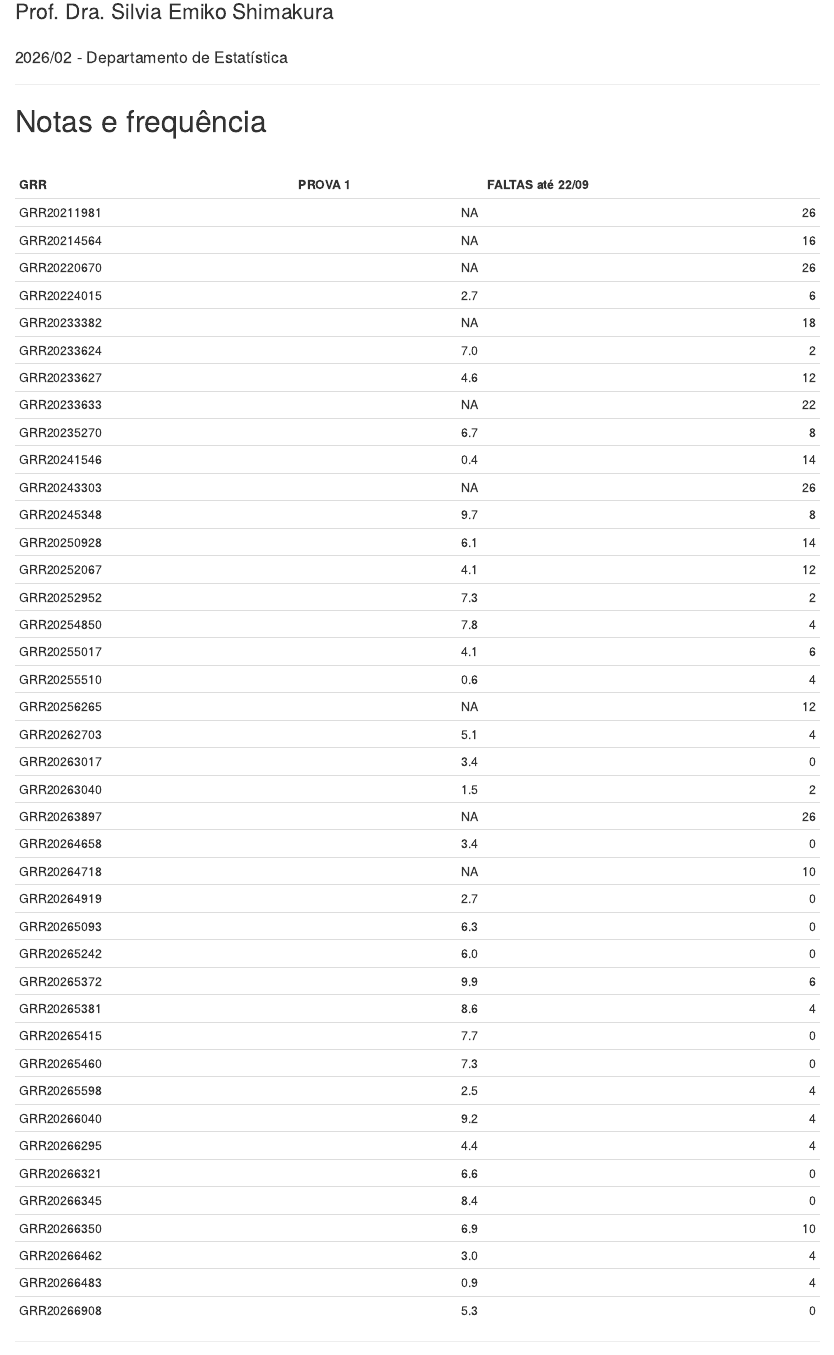
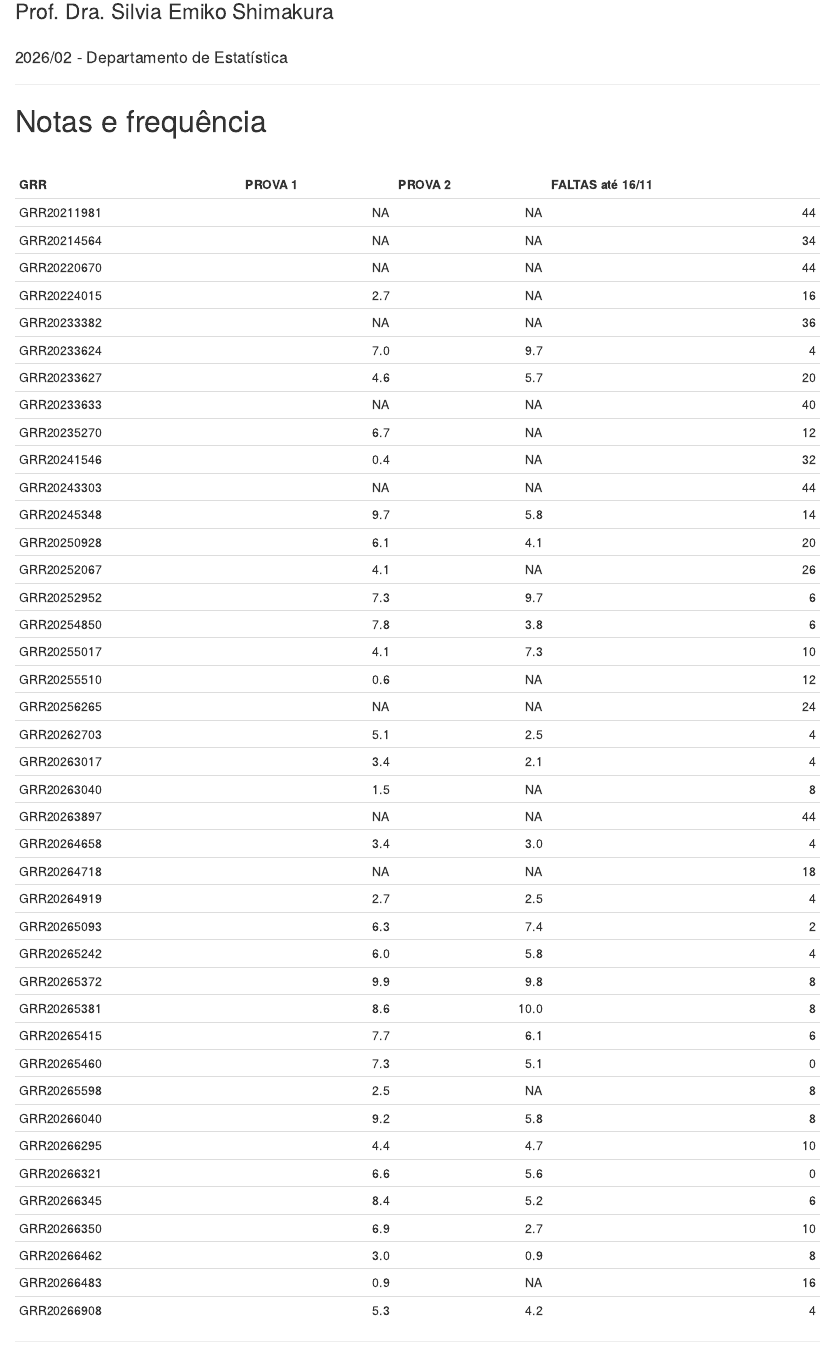
Before and after one commit to silviashimakura/CE009, an R Markdown document (notas.Rmd): the page in a window 1100 px wide, from 200 px down. The pictures show the output file notas.html that the author committed with the source, opened offline; library style sheets and scripts come from the installed R packages.

Commit message:
Atualizando arquivo de notas

```diff
--- a/notas.Rmd
+++ b/notas.Rmd
@@ -144,7 +144,7 @@ notas$`SITUAÇÃO FINAL` <-
 #               editable = F
 #               )
 
-knitr::kable(notas[,c(2,3,6)])
+knitr::kable(notas[,c(2,3,4,6)])
 #knitr::kable(notas[,c(2,3,4,5,6,7,80,81,82,83)])
 #knitr::kable(notas[,c(2,7,80,81,8,82,83)])
 
```
Also changed, not shown: notas-chamada.xlsx, notas.html, notas_files/figure-html/unnamed-chunk-11-1.png, notas_files/figure-html/unnamed-chunk-7-1.png.
